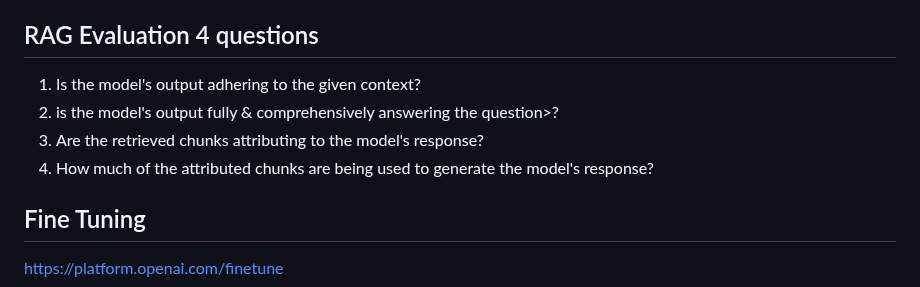
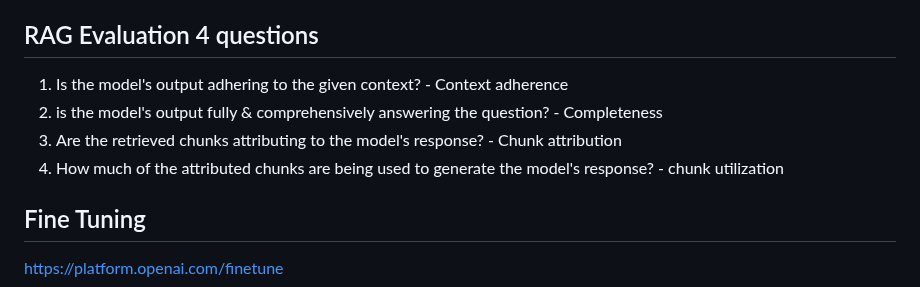
Before and after one commit to shrekwang592/PromptBetter, a Markdown page: README.md, the part around the change. GitHub-like rendering.

```diff
--- a/README.md
+++ b/README.md
@@ -33,10 +33,10 @@ https://pub.towardsai.net/advanced-rag-techniques-an-illustrated-overview-04d193
 [Apache Kafka + Vector Database](https://www.kai-waehner.de/blog/2023/11/08/apache-kafka-flink-vector-database-llm-real-time-genai)
 
 ## RAG Evaluation 4 questions
-1. Is the model's output adhering to the given context?
-2. is the model's output fully & comprehensively answering the question>?
-3. Are the retrieved chunks attributing to the model's response?
-4. How much of the attributed chunks are being used to generate the model's response?
+1. Is the model's output adhering to the given context? - Context adherence
+2. is the model's output fully & comprehensively answering the question? - Completeness
+3. Are the retrieved chunks attributing to the model's response? - Chunk attribution
+4. How much of the attributed chunks are being used to generate the model's response? - chunk utilization
 
 ## Fine Tuning
 https://platform.openai.com/finetune
```
